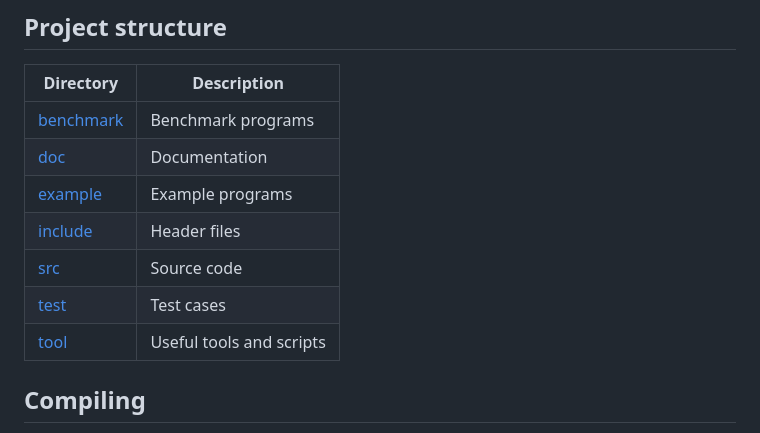
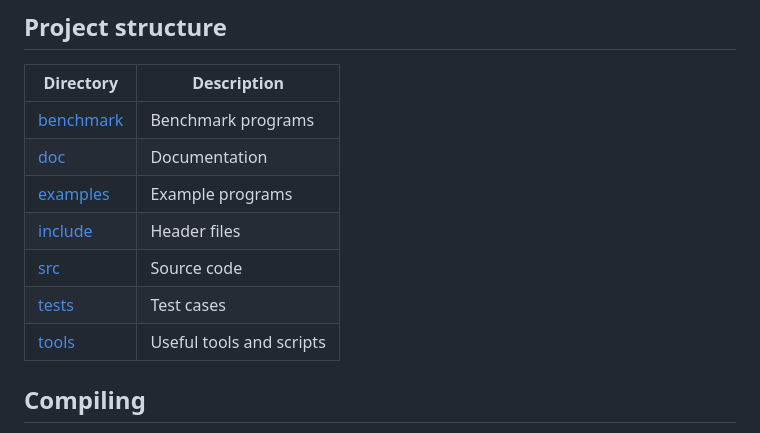
Before and after one commit to namberino/nimble, a Markdown page: README.md, the part around the change. Drawn GitHub-style.

```diff
--- a/README.md
+++ b/README.md
@@ -45,11 +45,11 @@ Before compilation, you'll need to have these tools installed first:
 | --- | --- |
 | [benchmark](benchmark/) | Benchmark programs |
 | [doc](doc/) | Documentation |
-| [example](example/) | Example programs |
+| [examples](examples/) | Example programs |
 | [include](include/) | Header files |
 | [src](src/) | Source code |
-| [test](test/) | Test cases |
-| [tool](tool/) | Useful tools and scripts |
+| [tests](tests/) | Test cases |
+| [tools](tools/) | Useful tools and scripts |
 
 ## Compiling
 
```
